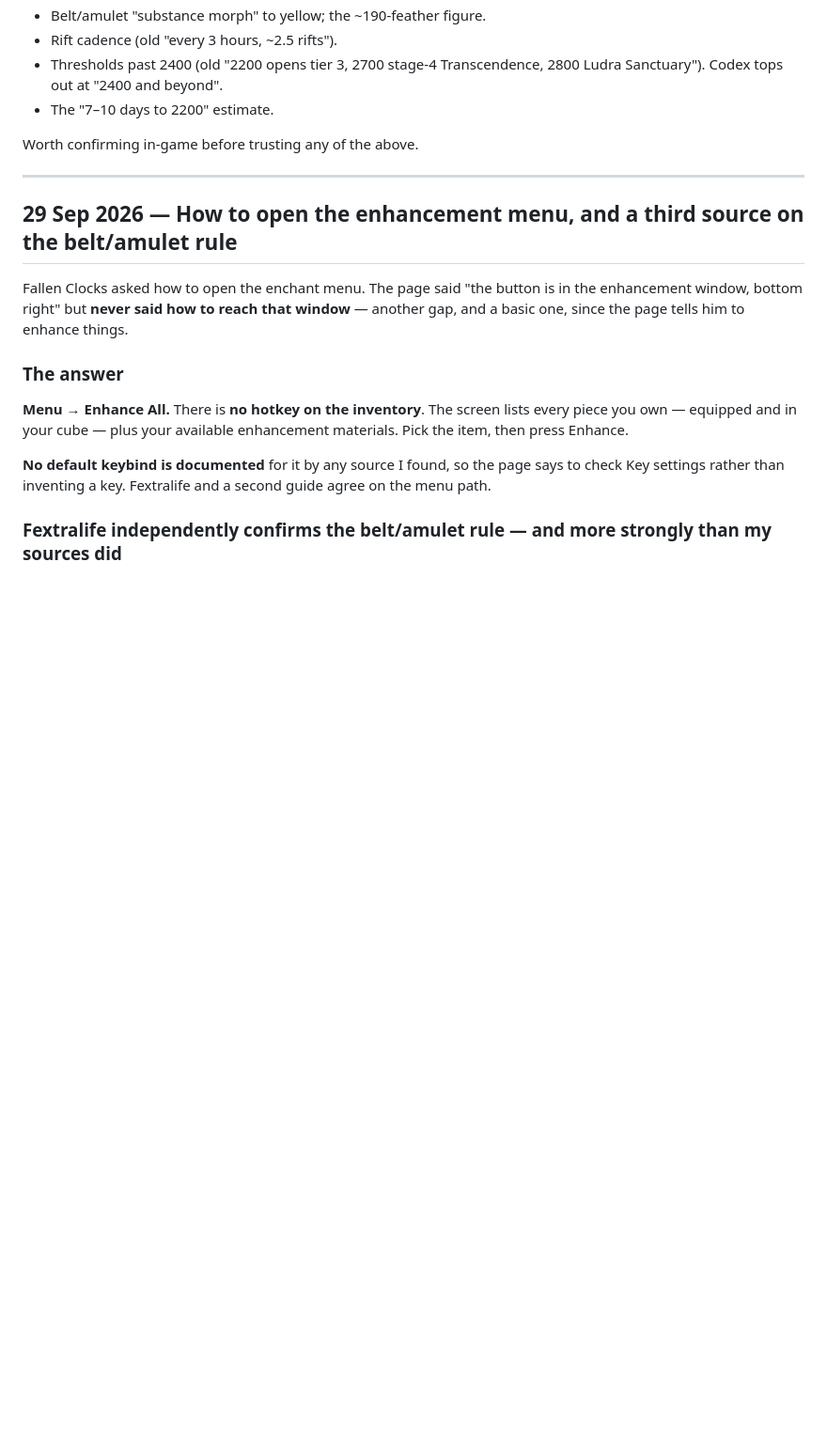
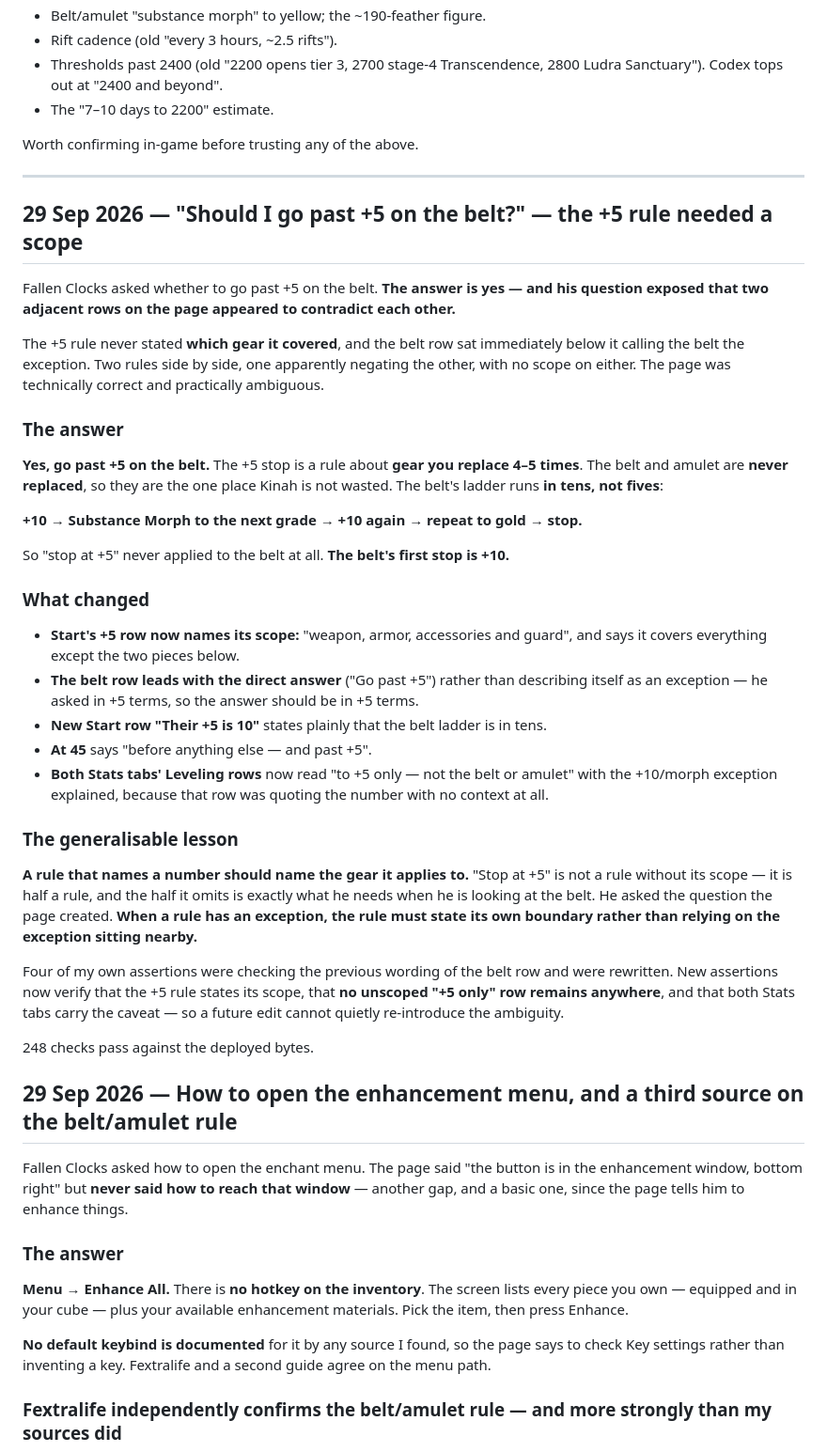
Before and after one commit to dnhess/aion2-cleric-45, a Markdown page: FOLLOWUPS.md, the part around the change. Shown at 94% size. GitHub-like rendering; blank space fills up the shorter version.

Commit message:
Record the +5 scope fix in FOLLOWUPS

```diff
--- a/FOLLOWUPS.md
+++ b/FOLLOWUPS.md
@@ -47,6 +47,37 @@ Still unverified, marked as such on the page or removed:
 Worth confirming in-game before trusting any of the above.
 
 ---
+
+## 29 Sep 2026 — "Should I go past +5 on the belt?" — the +5 rule needed a scope
+
+Fallen Clocks asked whether to go past +5 on the belt. **The answer is yes — and his question exposed that two adjacent rows on the page appeared to contradict each other.**
+
+The +5 rule never stated **which gear it covered**, and the belt row sat immediately below it calling the belt the exception. Two rules side by side, one apparently negating the other, with no scope on either. The page was technically correct and practically ambiguous.
+
+### The answer
+
+**Yes, go past +5 on the belt.** The +5 stop is a rule about **gear you replace 4–5 times**. The belt and amulet are **never replaced**, so they are the one place Kinah is not wasted. The belt's ladder runs **in tens, not fives**:
+
+**+10 → Substance Morph to the next grade → +10 again → repeat to gold → stop.**
+
+So "stop at +5" never applied to the belt at all. **The belt's first stop is +10.**
+
+### What changed
+
+- **Start's +5 row now names its scope:** "weapon, armor, accessories and guard", and says it covers everything except the two pieces below.
+- **The belt row leads with the direct answer** ("Go past +5") rather than describing itself as an exception — he asked in +5 terms, so the answer should be in +5 terms.
+- **New Start row "Their +5 is 10"** states plainly that the belt ladder is in tens.
+- **At 45** says "before anything else — and past +5".
+- **Both Stats tabs' Leveling rows** now read "to +5 only — not the belt or amulet" with the +10/morph exception explained, because that row was quoting the number with no context at all.
+
+### The generalisable lesson
+
+**A rule that names a number should name the gear it applies to.** "Stop at +5" is not a rule without its scope — it is half a rule, and the half it omits is exactly what he needs when he is looking at the belt. He asked the question the page created. **When a rule has an exception, the rule must state its own boundary rather than relying on the exception sitting nearby.**
+
+Four of my own assertions were checking the previous wording of the belt row and were rewritten. New assertions now verify that the +5 rule states its scope, that **no unscoped "+5 only" row remains anywhere**, and that both Stats tabs carry the caveat — so a future edit cannot quietly re-introduce the ambiguity.
+
+248 checks pass against the deployed bytes.
+
 
 ## 29 Sep 2026 — How to open the enhancement menu, and a third source on the belt/amulet rule
 
```
